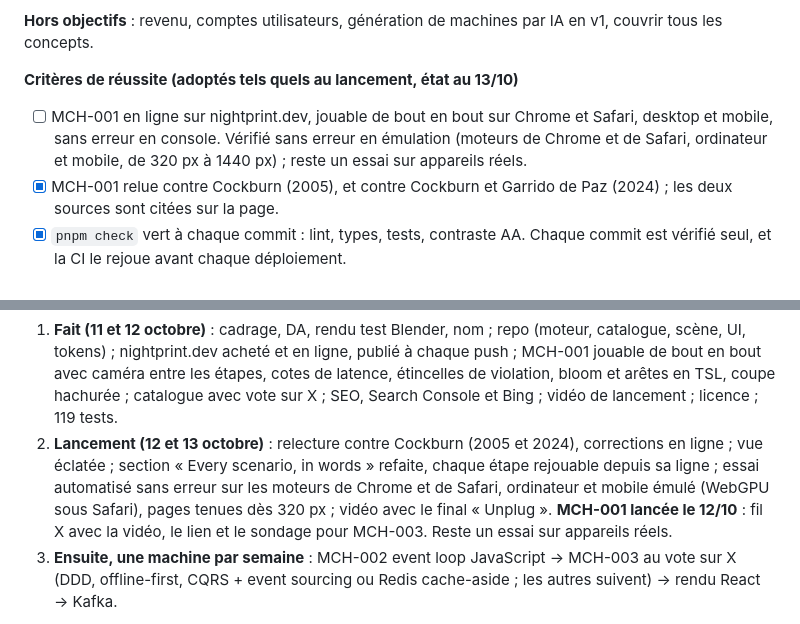
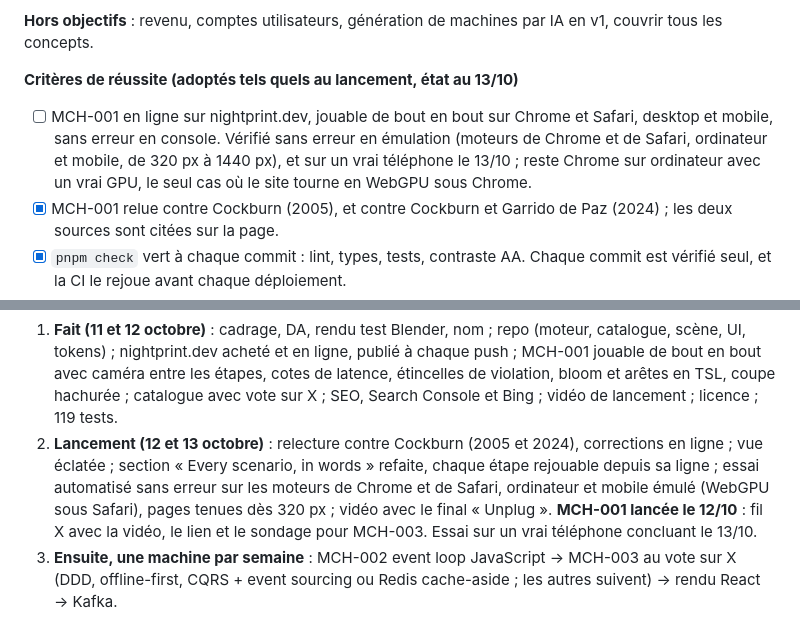
Before and after one commit to Ewen02/nightprint, a Markdown page: docs/PLAN.md, 2 parts joined by grey strips. Drawn GitHub-style.

Commit message:
docs(plan): note the phone check

```diff
--- a/docs/PLAN.md
+++ b/docs/PLAN.md
@@ -36,7 +36,7 @@ Nightprint sert trois buts, dans cet ordre. Il n'a pas d'objectif de revenu.
 
 **Critères de réussite (adoptés tels quels au lancement, état au 13/10)**
 
-- [ ] MCH-001 en ligne sur nightprint.dev, jouable de bout en bout sur Chrome et Safari, desktop et mobile, sans erreur en console. Vérifié sans erreur en émulation (moteurs de Chrome et de Safari, ordinateur et mobile, de 320 px à 1440 px) ; reste un essai sur appareils réels.
+- [ ] MCH-001 en ligne sur nightprint.dev, jouable de bout en bout sur Chrome et Safari, desktop et mobile, sans erreur en console. Vérifié sans erreur en émulation (moteurs de Chrome et de Safari, ordinateur et mobile, de 320 px à 1440 px), et sur un vrai téléphone le 13/10 ; reste Chrome sur ordinateur avec un vrai GPU, le seul cas où le site tourne en WebGPU sous Chrome.
 - [x] MCH-001 relue contre Cockburn (2005), et contre Cockburn et Garrido de Paz (2024) ; les deux sources sont citées sur la page.
 - [x] `pnpm check` vert à chaque commit : lint, types, tests, contraste AA. Chaque commit est vérifié seul, et la CI le rejoue avant chaque déploiement.
 - [ ] Après le lancement, une machine finie par semaine, jamais deux commencées en même temps. À partir de MCH-002.
@@ -72,7 +72,7 @@ Le plan prévoyait trois week-ends de build et un lancement autour du 1er novemb
 
 1. **Fait (11 et 12 octobre)** : cadrage, DA, rendu test Blender, nom ; repo (moteur, catalogue, scène, UI, tokens) ; nightprint.dev acheté et en ligne, publié à chaque push ; MCH-001 jouable de bout en bout avec caméra entre les étapes, cotes de latence, étincelles de violation, bloom et arêtes en TSL, coupe hachurée ; catalogue avec vote sur X ; SEO, Search Console et Bing ; vidéo de lancement ; licence ; 119 tests.
 2. **Lancement (12 et 13 octobre)** : relecture contre Cockburn (2005 et 2024), corrections en ligne ; vue éclatée ; section « Every scenario, in words » refaite, chaque étape rejouable depuis sa ligne ; essai automatisé sans erreur sur les moteurs de Chrome et de Safari, ordinateur et mobile émulé (WebGPU sous Safari), pages tenues dès 320 px ; vidéo avec le final « Unplug ».
-   **MCH-001 lancée le 12/10** : fil X avec la vidéo, le lien et le sondage pour MCH-003. Reste un essai sur appareils réels.
+   **MCH-001 lancée le 12/10** : fil X avec la vidéo, le lien et le sondage pour MCH-003. Essai sur un vrai téléphone concluant le 13/10.
 3. **Ensuite, une machine par semaine** : MCH-002 event loop JavaScript → MCH-003 au vote sur X (DDD, offline-first, CQRS + event sourcing ou Redis cache-aside ; les autres suivent) → rendu React → Kafka.
 
 Chaque week-end se termine par une livraison en ligne. L'ordre des machines après le lancement est indicatif.
```
